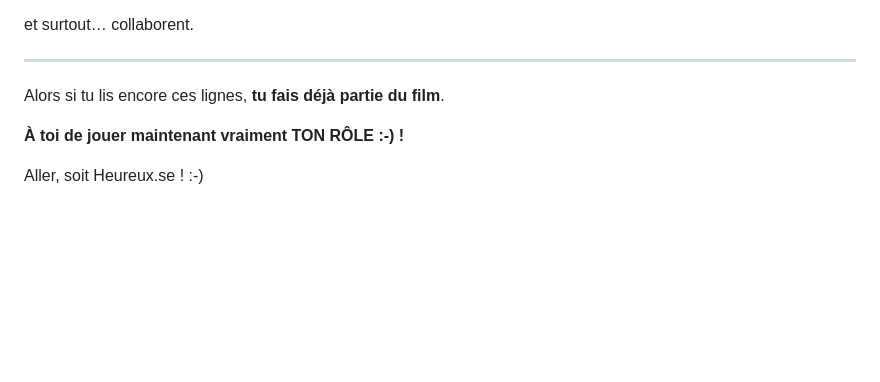
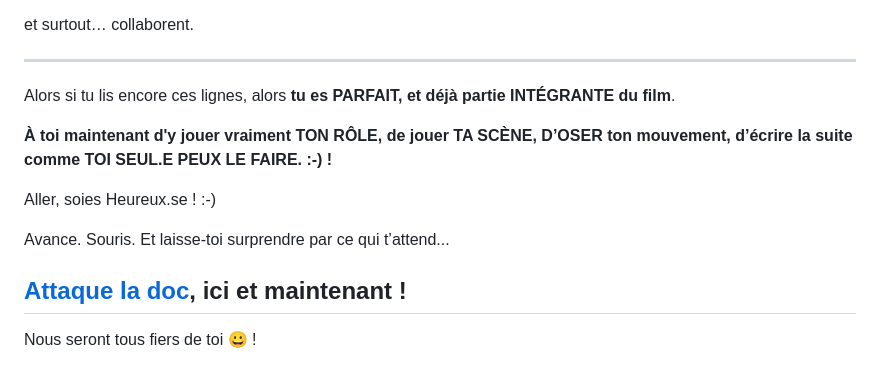
Before and after one commit to GrCOTE7/gsm, a Markdown page: THERA.md, the part around the change. Drawn GitHub-style; blank space fills up the shorter version.

Commit message:
↑ thera conclusion

```diff
--- a/THERA.md
+++ b/THERA.md
@@ -299,8 +299,14 @@ et surtout… collaborent.
 
 ---
 
-Alors si tu lis encore ces lignes, **tu fais déjà partie du film**.
+Alors si tu lis encore ces lignes, alors **tu es PARFAIT, et déjà partie INTÉGRANTE du film**.
 
-**À toi de jouer maintenant vraiment TON RÔLE :-) !**
+**À toi maintenant d'y jouer vraiment TON RÔLE, de jouer TA SCÈNE, D’OSER ton mouvement, d’écrire la suite comme TOI SEUL.E PEUX LE FAIRE. :-) !**
 
-Aller, soit Heureux.se ! :-)
+Aller, soies Heureux.se ! :-)
+
+Avance. Souris. Et laisse-toi surprendre par ce qui t’attend...
+
+## [Attaque la doc](./doc/0101_GIT_FORK.md), ici et maintenant !
+
+Nous seront tous fiers de toi 😀 !
```
